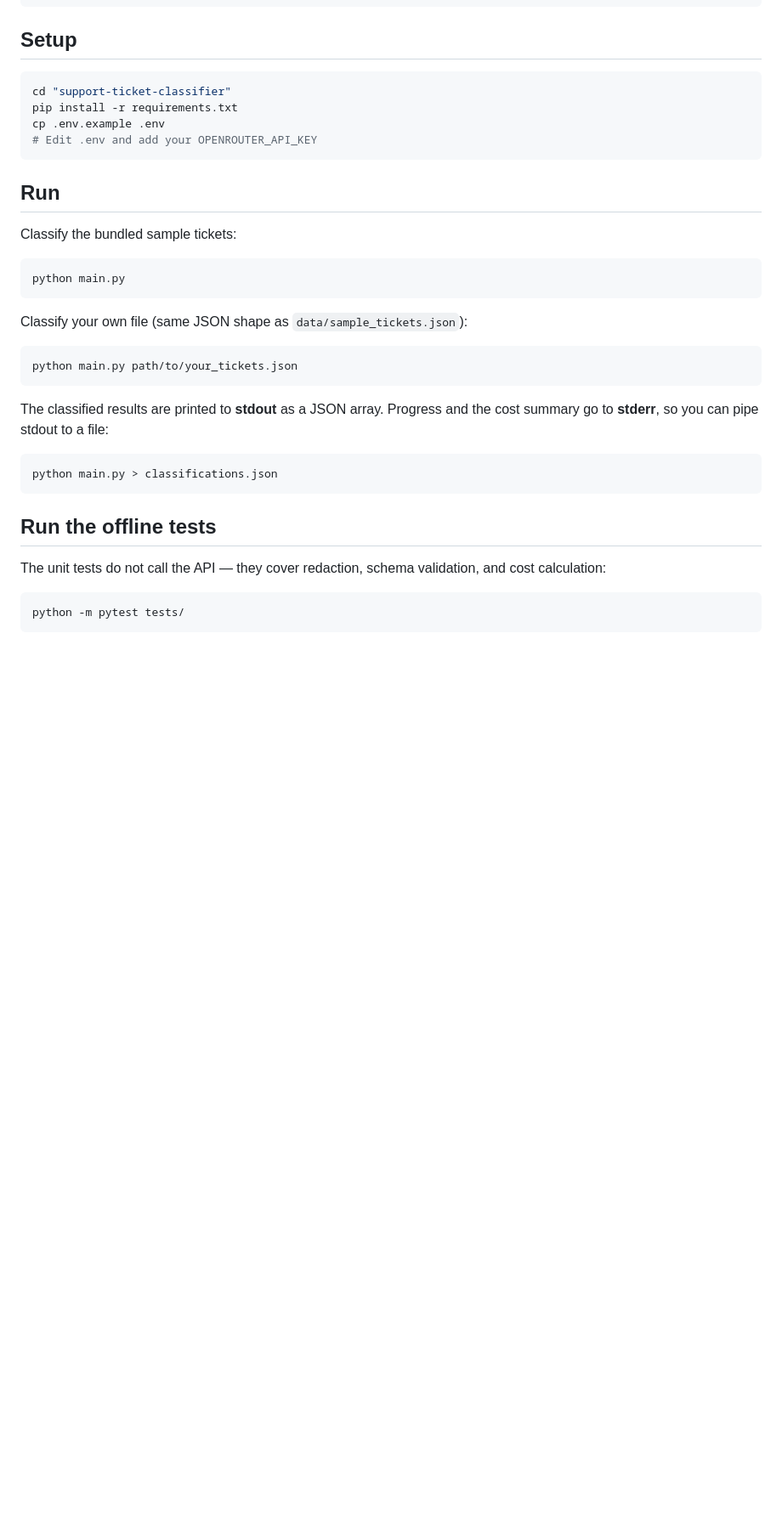
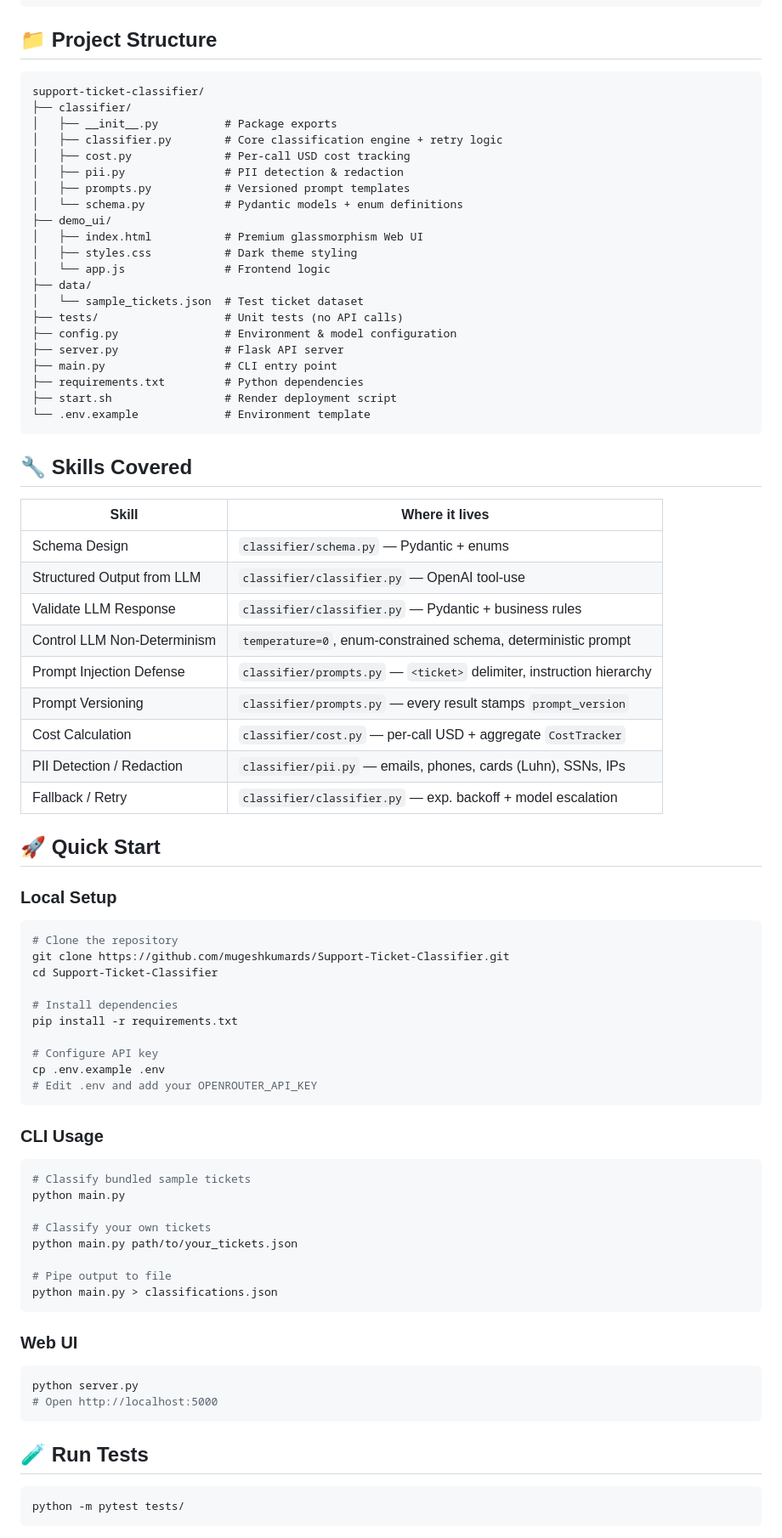
Before and after one commit to mugeshkumards/Support-Ticket-Classifier, a Markdown page: README.md, the part around one of its changes. Shown at 85% size. Drawn GitHub-style; blank space fills up the shorter version.

````diff
--- a/README.md
+++ b/README.md
@@ -64,40 +77,84 @@ For each ticket the classifier returns:
                   TicketClassification (JSON)
 ```
 
-## Setup
+## 📁 Project Structure
+
+```
+support-ticket-classifier/
+├── classifier/
+│   ├── __init__.py          # Package exports
+│   ├── classifier.py        # Core classification engine + retry logic
+│   ├── cost.py              # Per-call USD cost tracking
+│   ├── pii.py               # PII detection & redaction
+│   ├── prompts.py           # Versioned prompt templates
+│   └── schema.py            # Pydantic models + enum definitions
+├── demo_ui/
+│   ├── index.html           # Premium glassmorphism Web UI
+│   ├── styles.css           # Dark theme styling
+│   └── app.js               # Frontend logic
+├── data/
+│   └── sample_tickets.json  # Test ticket dataset
+├── tests/                   # Unit tests (no API calls)
+├── config.py                # Environment & model configuration
+├── server.py                # Flask API server
+├── main.py                  # CLI entry point
+├── requirements.txt         # Python dependencies
+├── start.sh                 # Render deployment script
+└── .env.example             # Environment template
+```
+
+## 🔧 Skills Covered
+
+| Skill | Where it lives |
+| --- | --- |
+| Schema Design | `classifier/schema.py` — Pydantic + enums |
+| Structured Output from LLM | `classifier/classifier.py` — OpenAI tool-use |
+| Validate LLM Response | `classifier/classifier.py` — Pydantic + business rules |
+| Control LLM Non-Determinism | `temperature=0`, enum-constrained schema, deterministic prompt |
+| Prompt Injection Defense | `classifier/prompts.py` — `<ticket>` delimiter, instruction hierarchy |
+| Prompt Versioning | `classifier/prompts.py` — every result stamps `prompt_version` |
+| Cost Calculation | `classifier/cost.py` — per-call USD + aggregate `CostTracker` |
+| PII Detection / Redaction | `classifier/pii.py` — emails, phones, cards (Luhn), SSNs, IPs |
+| Fallback / Retry | `classifier/classifier.py` — exp. backoff + model escalation |
+
+## 🚀 Quick Start
+
+### Local Setup
 
 ```bash
-cd "support-ticket-classifier"
+# Clone the repository
+git clone https://github.com/mugeshkumards/Support-Ticket-Classifier.git
+cd Support-Ticket-Classifier
+
+# Install dependencies
 pip install -r requirements.txt
+
+# Configure API key
 cp .env.example .env
 # Edit .env and add your OPENROUTER_API_KEY
 ```
 
-## Run
-
-Classify the bundled sample tickets:
+### CLI Usage
 
 ```bash
+# Classify bundled sample tickets
 python main.py
-```
 
-Classify your own file (same JSON shape as `data/sample_tickets.json`):
+# Classify your own tickets
+python main.py path/to/your_tickets.json
 
-```bash
-python main.py path/to/your_tickets.json
-```
-
-The classified results are printed to **stdout** as a JSON array. Progress and
-the cost summary go to **stderr**, so you can pipe stdout to a file:
-
-```bash
+# Pipe output to file
 python main.py > classifications.json
 ```
 
-## Run the offline tests
+### Web UI
 
-The unit tests do not call the API — they cover redaction, schema validation,
-and cost calculation:
+```bash
+python server.py
+# Open http://localhost:5000
+```
+
+## 🧪 Run Tests
 
 ```bash
 python -m pytest tests/
````
Also changed, not shown: other parts of README.md (+73 -54 lines).
